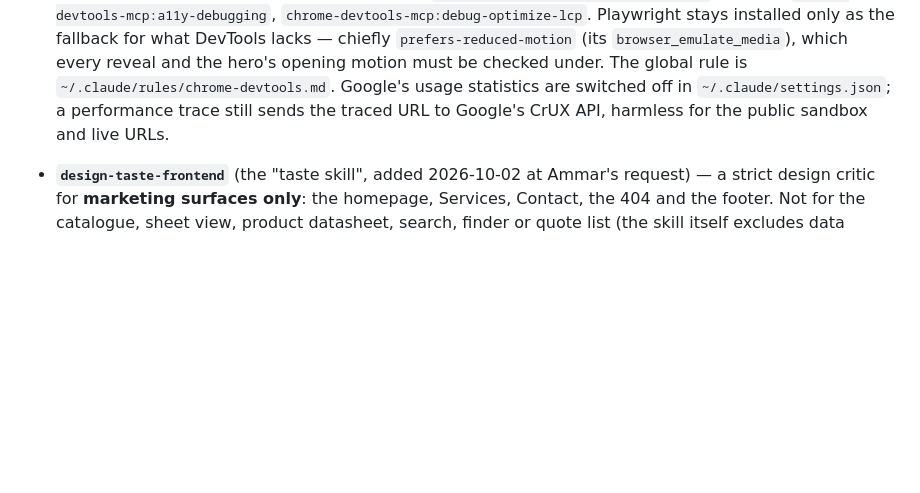
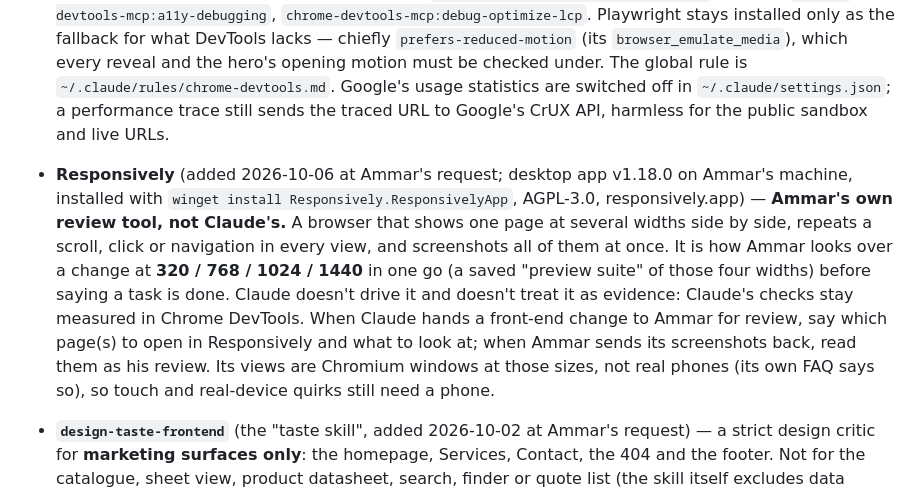
Before and after one commit to Meromooo/experiment-sandbox, a Markdown page: CLAUDE.md, the part around the change. Rendered like a GitHub page; blank space fills up the shorter version.

Commit message:
CLAUDE.md: Responsively is Ammar's review tool at the four widths
Installed on Ammar's machine on 2026-10-06 (v1.18.0 through winget,
the official GitHub release, hash verified). It shows one page at
several widths side by side and mirrors scrolls and clicks, so Ammar
reviews a change at 320 / 768 / 1024 / 1440 in one go. Claude doesn't
drive it or count it as evidence: Claude's checks stay measured in
Chrome DevTools, and handing a change over for review now names the
pages to open in Responsively.

Co-Authored-By: Claude Opus 5.5 <noreply@anthropic.com>

```diff
--- a/CLAUDE.md
+++ b/CLAUDE.md
@@ -84,6 +84,17 @@ and low-contrast text that frontend-ui-engineering's checklist exists to catch.)
   checked under. The global rule is `~/.claude/rules/chrome-devtools.md`. Google's usage
   statistics are switched off in `~/.claude/settings.json`; a performance trace still sends the
   traced URL to Google's CrUX API, harmless for the public sandbox and live URLs.
+- **Responsively** (added 2026-10-06 at Ammar's request; desktop app v1.18.0 on Ammar's
+  machine, installed with `winget install Responsively.ResponsivelyApp`, AGPL-3.0,
+  responsively.app) — **Ammar's own review tool, not Claude's.** A browser that shows one page
+  at several widths side by side, repeats a scroll, click or navigation in every view, and
+  screenshots all of them at once. It is how Ammar looks over a change at **320 / 768 / 1024 /
+  1440** in one go (a saved "preview suite" of those four widths) before saying a task is
+  done. Claude doesn't drive it and doesn't treat it as evidence: Claude's checks stay
+  measured in Chrome DevTools. When Claude hands a front-end change to Ammar for review, say
+  which page(s) to open in Responsively and what to look at; when Ammar sends its screenshots
+  back, read them as his review. Its views are Chromium windows at those sizes, not real
+  phones (its own FAQ says so), so touch and real-device quirks still need a phone.
 - **`design-taste-frontend`** (the "taste skill", added 2026-10-02 at Ammar's request) — a
   strict design critic for **marketing surfaces only**: the homepage, Services, Contact, the
   404 and the footer. Not for the catalogue, sheet view, product datasheet, search, finder or
```
